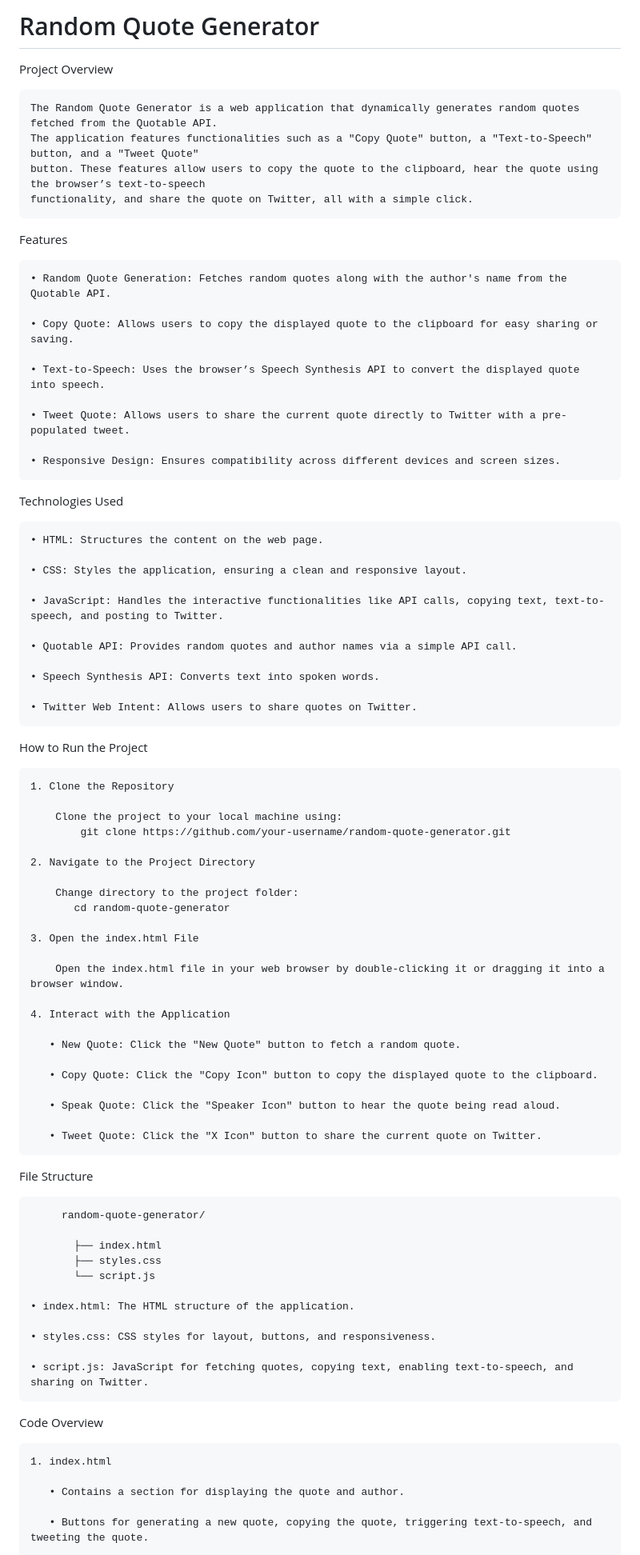
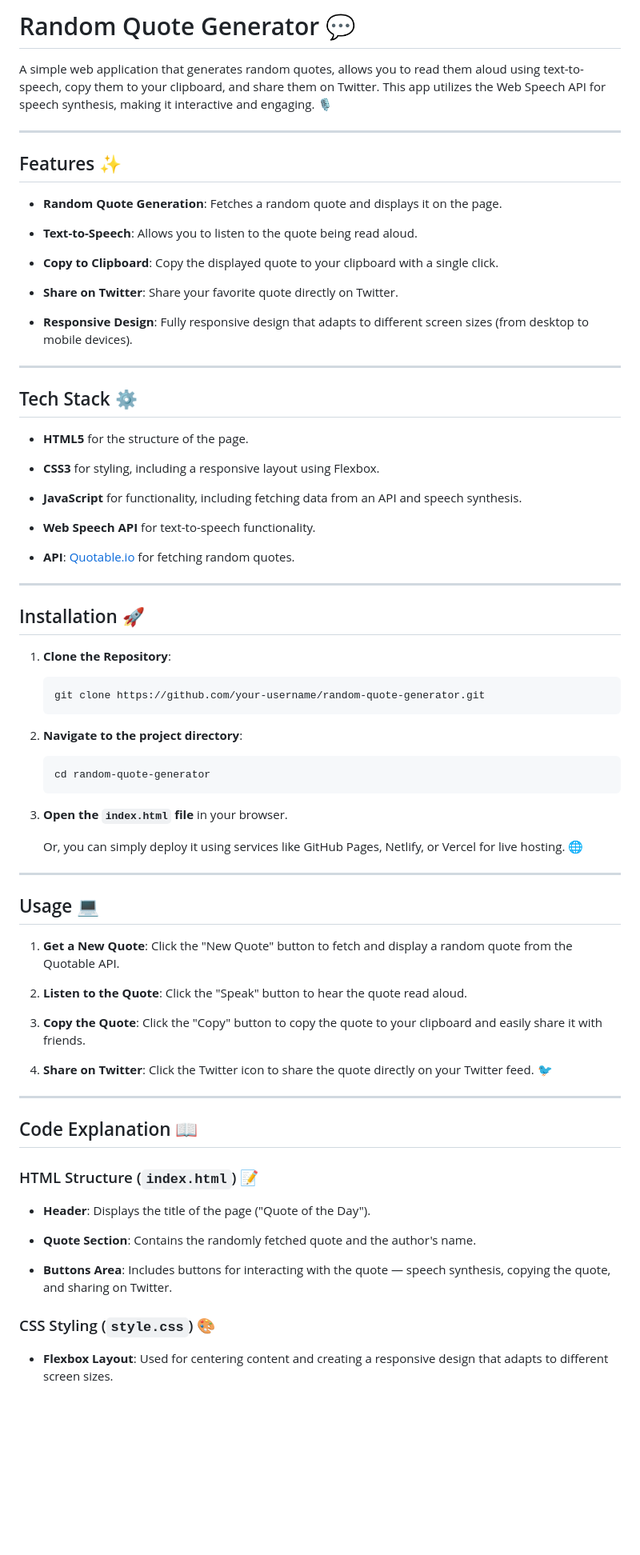
Before and after one commit to sudhanshu-j/Random-Quote-Generator, a Markdown page: README.md, the part around the change printed below. Shown: that part at 80% size. Rendered like a GitHub page; blank space fills up the shorter version.

````diff
--- a/README.md
+++ b/README.md
@@ -1,83 +1,82 @@
-# Random Quote Generator
+# Random Quote Generator 💬
 
-Project Overview
+A simple web application that generates random quotes, allows you to read them aloud using text-to-speech, copy them to your clipboard, and share them on Twitter. This app utilizes the Web Speech API for speech synthesis, making it interactive and engaging. 🎙️
 
-    The Random Quote Generator is a web application that dynamically generates random quotes fetched from the Quotable API.
-    The application features functionalities such as a "Copy Quote" button, a "Text-to-Speech" button, and a "Tweet Quote"
-    button. These features allow users to copy the quote to the clipboard, hear the quote using the browser’s text-to-speech
-    functionality, and share the quote on Twitter, all with a simple click.
+---
 
-Features
+## Features ✨
 
-    • Random Quote Generation: Fetches random quotes along with the author's name from the Quotable API.
+- **Random Quote Generation**: Fetches a random quote and displays it on the page.
 
-    • Copy Quote: Allows users to copy the displayed quote to the clipboard for easy sharing or saving.
+- **Text-to-Speech**: Allows you to listen to the quote being read aloud.
 
-    • Text-to-Speech: Uses the browser’s Speech Synthesis API to convert the displayed quote into speech.
+- **Copy to Clipboard**: Copy the displayed quote to your clipboard with a single click.
 
-    • Tweet Quote: Allows users to share the current quote directly to Twitter with a pre-populated tweet.
+- **Share on Twitter**: Share your favorite quote directly on Twitter.
 
-    • Responsive Design: Ensures compatibility across different devices and screen sizes.
+- **Responsive Design**: Fully responsive design that adapts to different screen sizes (from desktop to mobile devices).
 
-Technologies Used
+---
 
-    • HTML: Structures the content on the web page.
+<!-- ## Demo 🎥
 
-    • CSS: Styles the application, ensuring a clean and responsive layout.
+[View the Demo](#) *(Link to demo if available)* -->
 
-    • JavaScript: Handles the interactive functionalities like API calls, copying text, text-to-speech, and posting to Twitter.
+## Tech Stack ⚙️
 
-    • Quotable API: Provides random quotes and author names via a simple API call.
+- **HTML5** for the structure of the page.
 
-    • Speech Synthesis API: Converts text into spoken words.
+- **CSS3** for styling, including a responsive layout using Flexbox.
 
-    • Twitter Web Intent: Allows users to share quotes on Twitter.
+- **JavaScript** for functionality, including fetching data from an API and speech synthesis.
 
-How to Run the Project
+- **Web Speech API** for text-to-speech functionality.
 
-    1. Clone the Repository
+- **API**: [Quotable.io](https://api.quotable.io) for fetching random quotes.
 
-        Clone the project to your local machine using:
-            git clone https://github.com/your-username/random-quote-generator.git
+---
 
-    2. Navigate to the Project Directory
+## Installation 🚀
 
-        Change directory to the project folder:
-           cd random-quote-generator
+1. **Clone the Repository**:
+    ```bash
+    git clone https://github.com/your-username/random-quote-generator.git
+    ```
 
-    3. Open the index.html File
+2. **Navigate to the project directory**:
+    ```bash
+    cd random-quote-generator
+    ```
 
-        Open the index.html file in your web browser by double-clicking it or dragging it into a browser window.
+3. **Open the `index.html` file** in your browser.
 
-    4. Interact with the Application
+   Or, you can simply deploy it using services like GitHub Pages, Netlify, or Vercel for live hosting. 🌐
 
-       • New Quote: Click the "New Quote" button to fetch a random quote.
+---
 
-       • Copy Quote: Click the "Copy Icon" button to copy the displayed quote to the clipboard.
+## Usage 💻
 
-       • Speak Quote: Click the "Speaker Icon" button to hear the quote being read aloud.
+1. **Get a New Quote**: Click the "New Quote" button to fetch and display a random quote from the Quotable API.
 
-       • Tweet Quote: Click the "X Icon" button to share the current quote on Twitter.
+2. **Listen to the Quote**: Click the "Speak" button to hear the quote read aloud.
 
-File Structure
+3. **Copy the Quote**: Click the "Copy" button to copy the quote to your clipboard and easily share it with friends.
 
-         random-quote-generator/
+4. **Share on Twitter**: Click the Twitter icon to share the quote directly on your Twitter feed. 🐦
 
-           ├── index.html
-           ├── styles.css
-           └── script.js
+---
 
-    • index.html: The HTML structure of the application.
+## Code Explanation 📖
 
-    • styles.css: CSS styles for layout, buttons, and responsiveness.
+### HTML Structure (`index.html`) 📝
 
-    • script.js: JavaScript for fetching quotes, copying text, enabling text-to-speech, and sharing on Twitter.
+- **Header**: Displays the title of the page ("Quote of the Day").
 
-Code Overview
+- **Quote Section**: Contains the randomly fetched quote and the author's name.
 
-    1. index.html
+- **Buttons Area**: Includes buttons for interacting with the quote — speech synthesis, copying the quote, and sharing on Twitter.
 
-       • Contains a section for displaying the quote and author.
+### CSS Styling (`style.css`) 🎨
 
-       • Buttons for generating a new quote, copying the quote, triggering text-to-speech, and tweeting the quote.
+- **Flexbox Layout**: Used for centering content and creating a responsive design that adapts to different screen sizes.
 
````
Also changed, not shown: other parts of README.md (+42 -22 lines).
